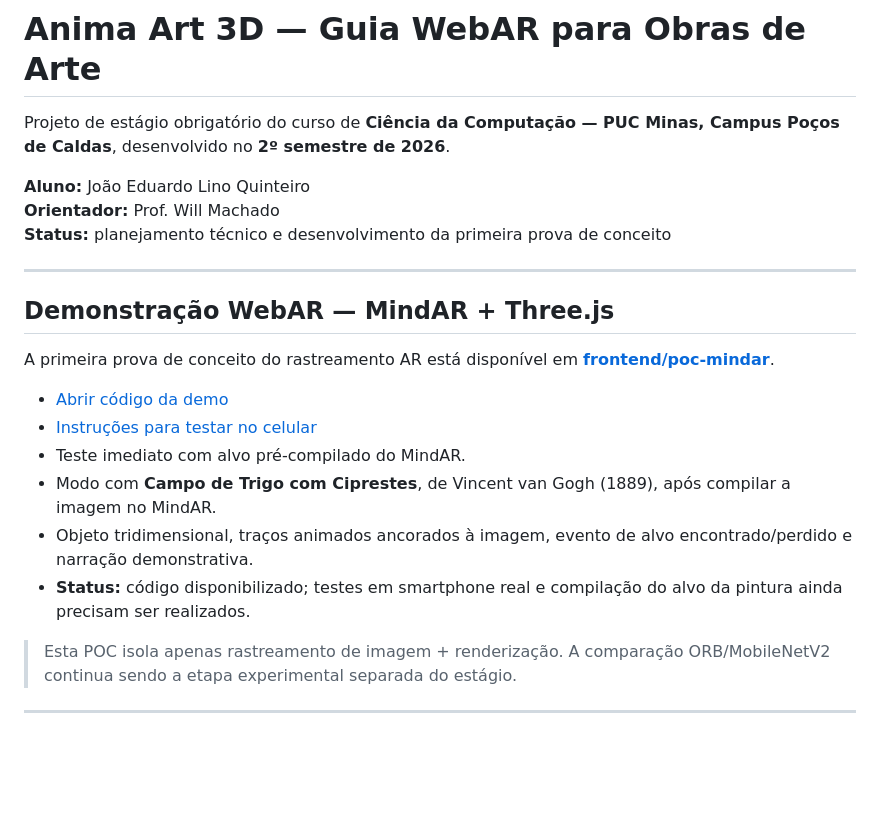
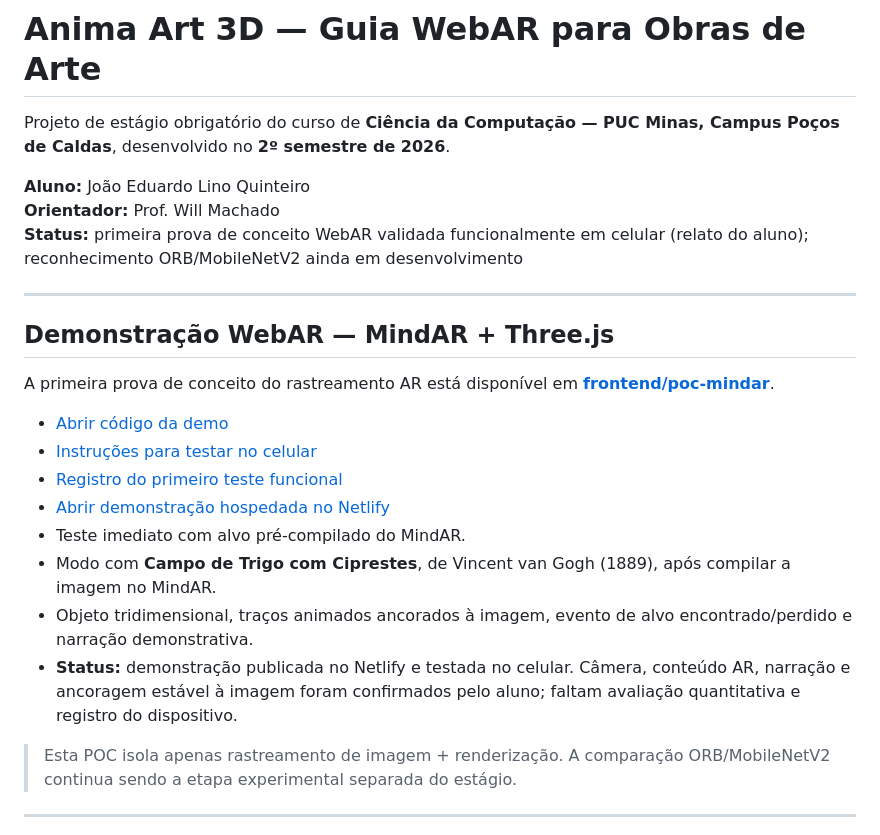
Before and after one commit to jquinteiroo/anima-art-3d, a Markdown page: README.md, the part around the change. Drawn GitHub-style; blank space fills up the shorter version.

Commit message:
docs: atualiza status da POC e inclui registro de teste

```diff
--- a/README.md
+++ b/README.md
@@ -4,7 +4,7 @@ Projeto de estágio obrigatório do curso de **Ciência da Computação — PUC
 
 **Aluno:** João Eduardo Lino Quinteiro
 **Orientador:** Prof. Will Machado
-**Status:** planejamento técnico e desenvolvimento da primeira prova de conceito
+**Status:** primeira prova de conceito WebAR validada funcionalmente em celular (relato do aluno); reconhecimento ORB/MobileNetV2 ainda em desenvolvimento
 
 ---
 
@@ -14,10 +14,12 @@ A primeira prova de conceito do rastreamento AR está disponível em **[frontend
 
 - [Abrir código da demo](frontend/poc-mindar/index.html)
 - [Instruções para testar no celular](frontend/poc-mindar/README.md)
+- [Registro do primeiro teste funcional](docs/anotacoes/teste-poc-mindar-2026-10-18.md)
+- [Abrir demonstração hospedada no Netlify](https://velvety-tartufo-c73884.netlify.app/)
 - Teste imediato com alvo pré-compilado do MindAR.
 - Modo com **Campo de Trigo com Ciprestes**, de Vincent van Gogh (1889), após compilar a imagem no MindAR.
 - Objeto tridimensional, traços animados ancorados à imagem, evento de alvo encontrado/perdido e narração demonstrativa.
-- **Status:** código disponibilizado; testes em smartphone real e compilação do alvo da pintura ainda precisam ser realizados.
+- **Status:** demonstração publicada no Netlify e testada no celular. Câmera, conteúdo AR, narração e ancoragem estável à imagem foram confirmados pelo aluno; faltam avaliação quantitativa e registro do dispositivo.
 
 > Esta POC isola apenas rastreamento de imagem + renderização. A comparação ORB/MobileNetV2 continua sendo a etapa experimental separada do estágio.
 
```
